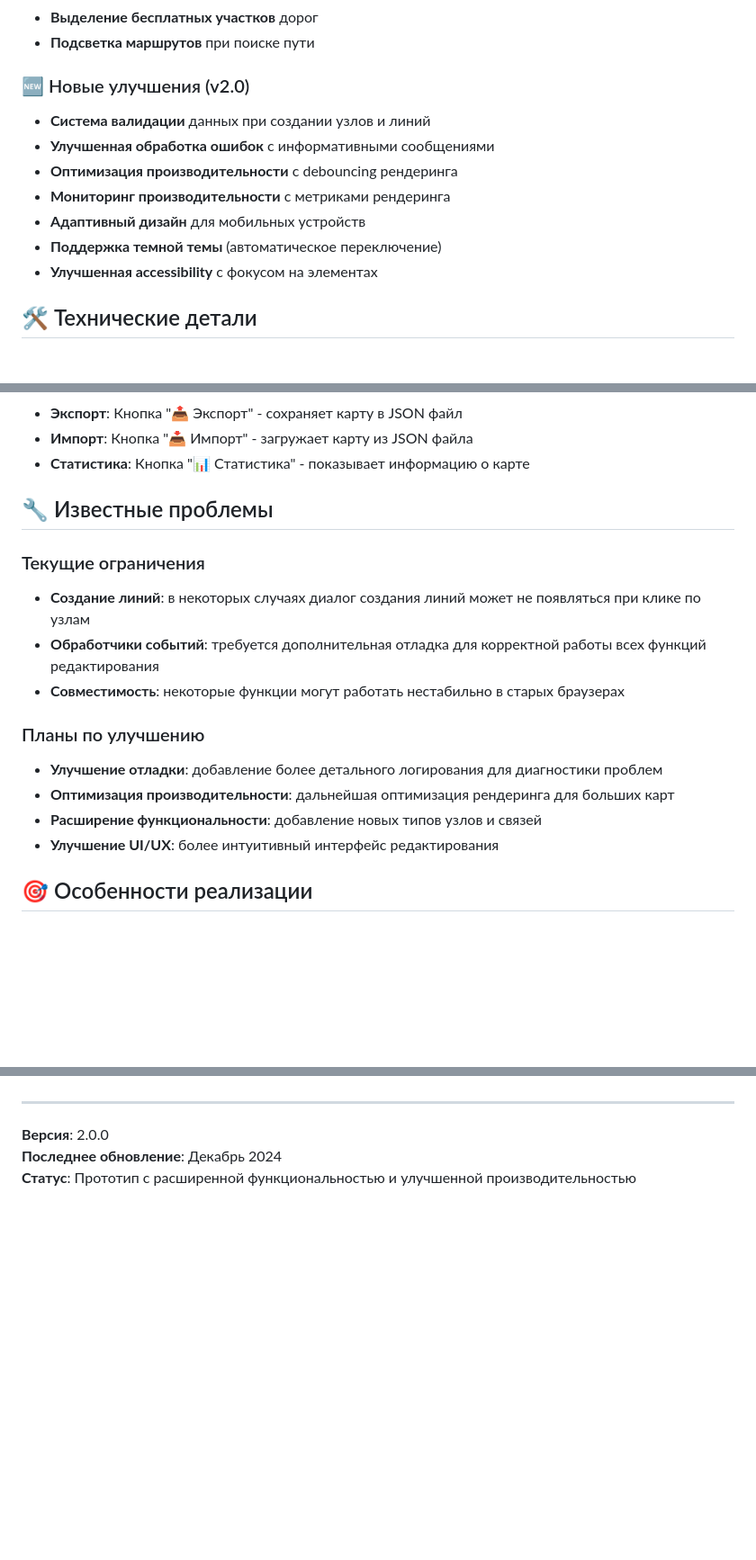
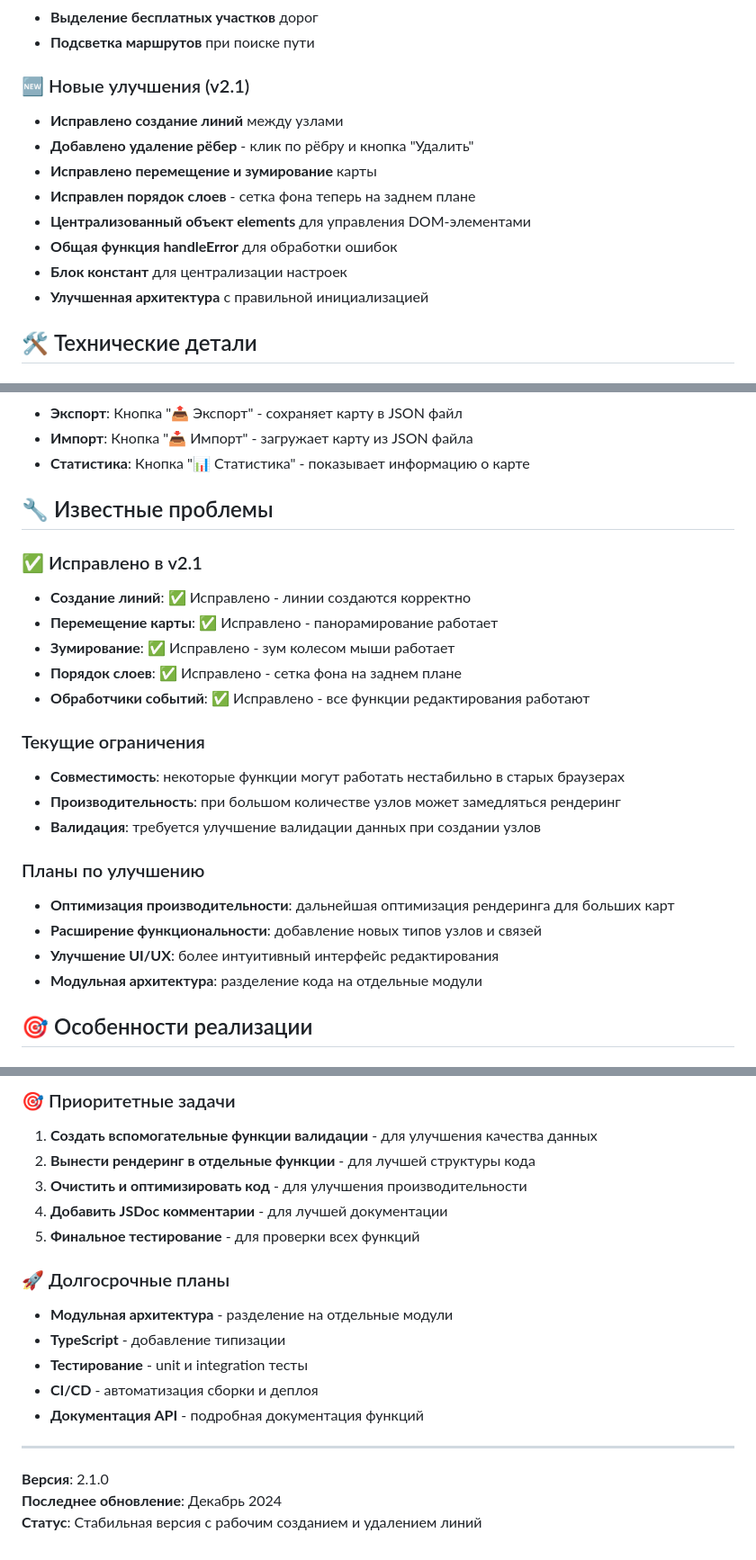
Before and after one commit to Vafelkin/gk_map, a Markdown page: README.md, 3 parts joined by grey strips. Shown at 90% size. GitHub-like rendering; blank space fills up the shorter version.

```diff
--- a/README.md
+++ b/README.md
@@ -27,14 +27,15 @@
 - **Выделение бесплатных участков** дорог
 - **Подсветка маршрутов** при поиске пути
 
-### 🆕 Новые улучшения (v2.0)
-- **Система валидации** данных при создании узлов и линий
-- **Улучшенная обработка ошибок** с информативными сообщениями
-- **Оптимизация производительности** с debouncing рендеринга
-- **Мониторинг производительности** с метриками рендеринга
-- **Адаптивный дизайн** для мобильных устройств
-- **Поддержка темной темы** (автоматическое переключение)
-- **Улучшенная accessibility** с фокусом на элементах
+### 🆕 Новые улучшения (v2.1)
+- **Исправлено создание линий** между узлами
+- **Добавлено удаление рёбер** - клик по рёбру и кнопка "Удалить"
+- **Исправлено перемещение и зумирование** карты
+- **Исправлен порядок слоев** - сетка фона теперь на заднем плане
+- **Централизованный объект elements** для управления DOM-элементами
+- **Общая функция handleError** для обработки ошибок
+- **Блок констант** для централизации настроек
+- **Улучшенная архитектура** с правильной инициализацией
 
 ## 🛠️ Технические детали
 
@@ -113,16 +114,23 @@ maps/
 
 ## 🔧 Известные проблемы
 
+### ✅ Исправлено в v2.1
+- **Создание линий**: ✅ Исправлено - линии создаются корректно
+- **Перемещение карты**: ✅ Исправлено - панорамирование работает
+- **Зумирование**: ✅ Исправлено - зум колесом мыши работает
+- **Порядок слоев**: ✅ Исправлено - сетка фона на заднем плане
+- **Обработчики событий**: ✅ Исправлено - все функции редактирования работают
+
 ### Текущие ограничения
-- **Создание линий**: в некоторых случаях диалог создания линий может не появляться при клике по узлам
-- **Обработчики событий**: требуется дополнительная отладка для корректной работы всех функций редактирования
 - **Совместимость**: некоторые функции могут работать нестабильно в старых браузерах
+- **Производительность**: при большом количестве узлов может замедляться рендеринг
+- **Валидация**: требуется улучшение валидации данных при создании узлов
 
 ### Планы по улучшению
-- **Улучшение отладки**: добавление более детального логирования для диагностики проблем
 - **Оптимизация производительности**: дальнейшая оптимизация рендеринга для больших карт
 - **Расширение функциональности**: добавление новых типов узлов и связей
 - **Улучшение UI/UX**: более интуитивный интерфейс редактирования
+- **Модульная архитектура**: разделение кода на отдельные модули
 
 ## 🎯 Особенности реализации
 
@@ -166,5 +221,19 @@ maps/
+### 🎯 Приоритетные задачи
+1. **Создать вспомогательные функции валидации** - для улучшения качества данных
+2. **Вынести рендеринг в отдельные функции** - для лучшей структуры кода
+3. **Очистить и оптимизировать код** - для улучшения производительности
+4. **Добавить JSDoc комментарии** - для лучшей документации
+5. **Финальное тестирование** - для проверки всех функций
+
+### 🚀 Долгосрочные планы
+- **Модульная архитектура** - разделение на отдельные модули
+- **TypeScript** - добавление типизации
+- **Тестирование** - unit и integration тесты
+- **CI/CD** - автоматизация сборки и деплоя
+- **Документация API** - подробная документация функций
+
 ---
 
-**Версия**: 2.0.0
+**Версия**: 2.1.0
 **Последнее обновление**: Декабрь 2024
-**Статус**: Прототип с расширенной функциональностью и улучшенной производительностью
+**Статус**: Стабильная версия с рабочим созданием и удалением линий
```
Also changed, not shown: other parts of README.md (+47 -0 lines).
